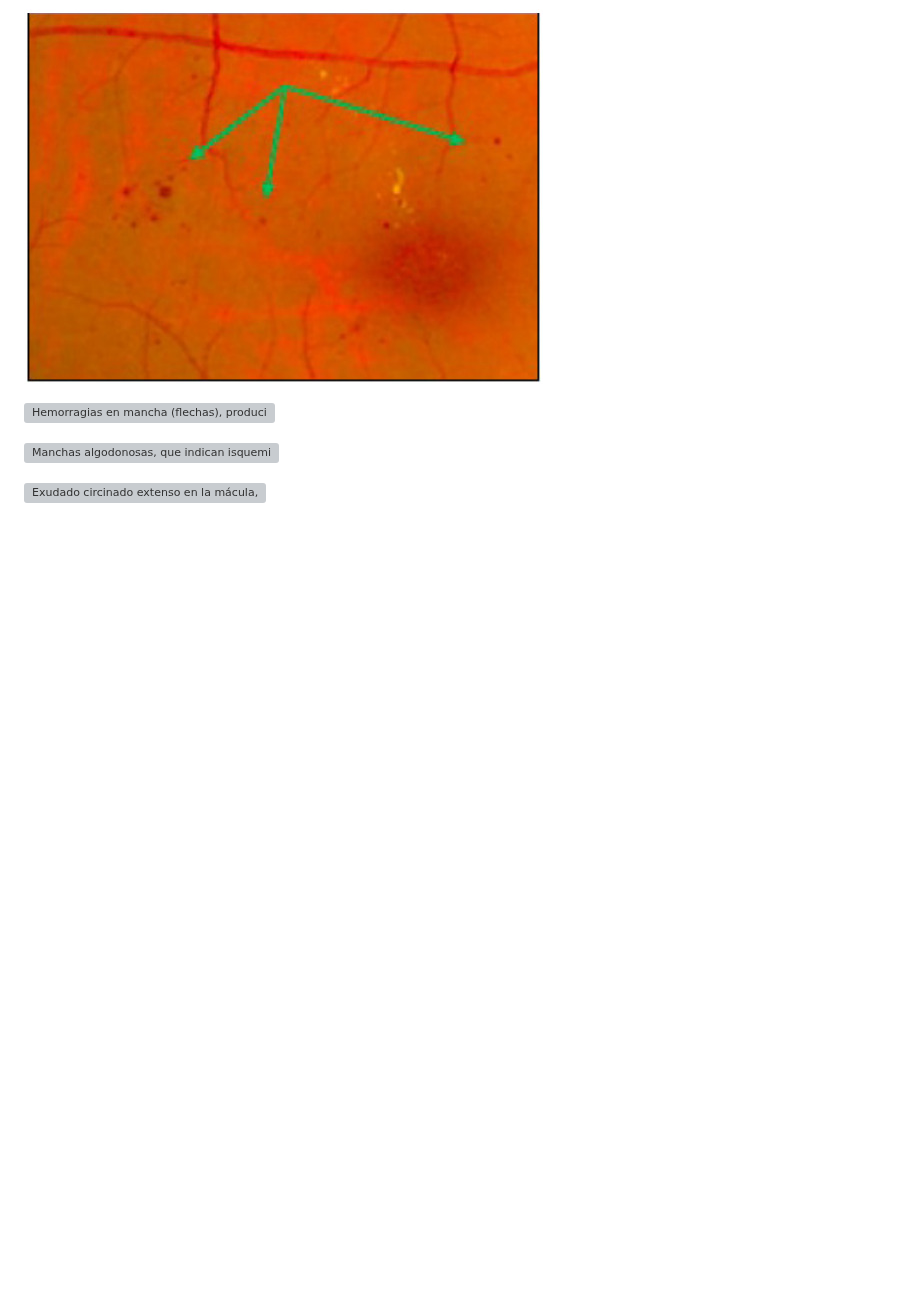
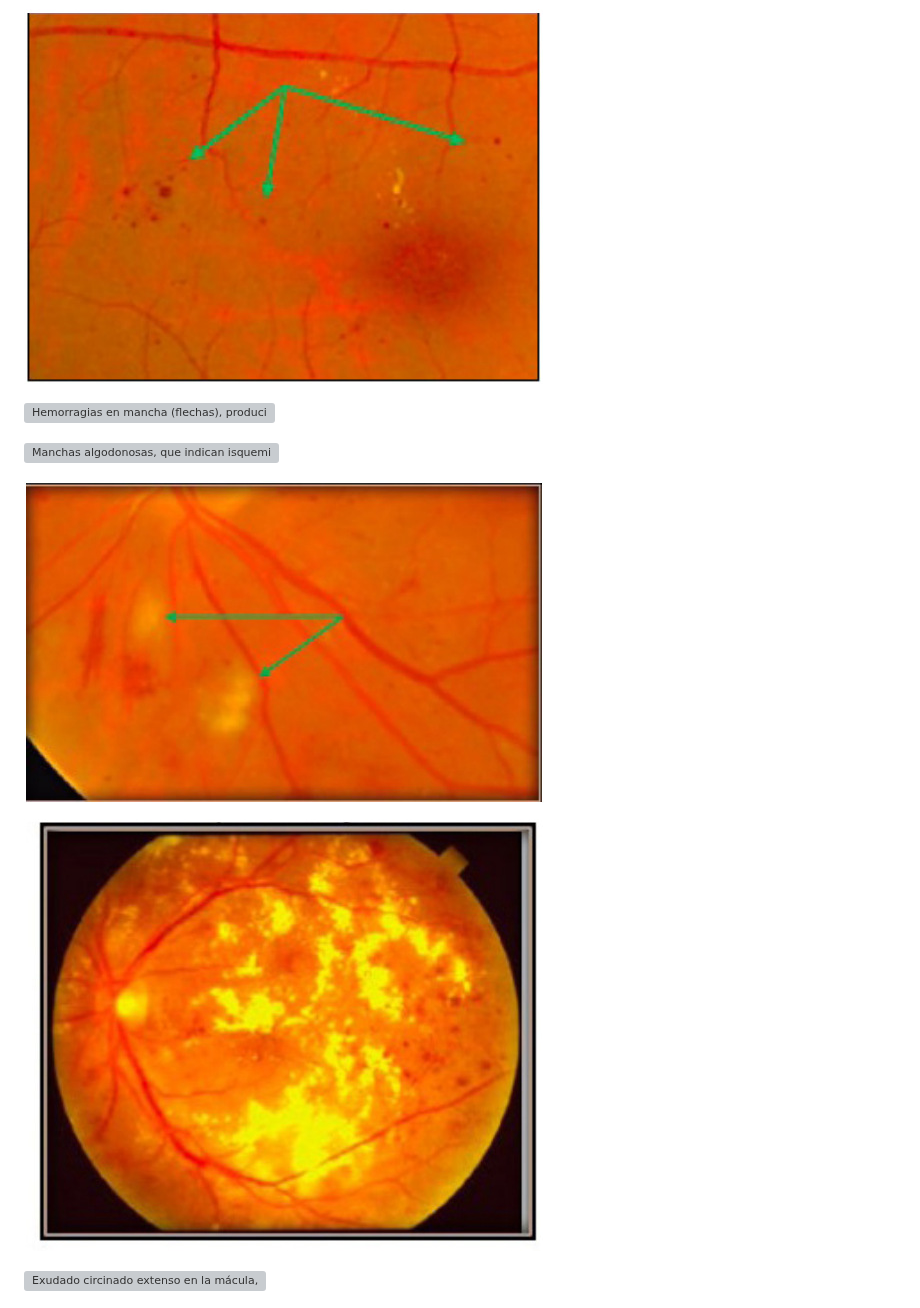
Before and after one commit to Esdrasss-17/ECOE1, a Markdown page: 1. RETINOPATÍAS/1. RETINOPATÍAS.md, the part around one of its changes. Drawn GitHub-style; pictures changed too: 1. RETINOPATÍAS/assets/rd_exudacion_lipidica.jpg (added), 1. RETINOPATÍAS/assets/rd_exudados_blandos_flechas.jpg (added); blank space fills up the shorter version; grey boxes are pictures that could not be loaded.

```diff
--- a/1. RETINOPATÍAS/1. RETINOPATÍAS.md
+++ b/1. RETINOPATÍAS/1. RETINOPATÍAS.md
@@ -304,6 +304,10 @@ Algunas distinciones tienen importancia práctica:
 ![Hemorragias en mancha (flechas), producidas por oclusión y rotura vascular.](assets/rd_hemorragias_mancha.jpg)
 
 ![Manchas algodonosas, que indican isquemia retiniana.](assets/rd_manchas_algodonosas.jpg)
+
+![Dos exudados blandos (flechas): lesiones blanquecinas de bordes mal definidos por oclusión de arteriolas precapilares.](assets/rd_exudados_blandos_flechas.jpg)
+
+![Exudación lipídica extensa con gran cantidad de exudados duros.](assets/rd_exudacion_lipidica.jpg)
 
 ![Exudado circinado extenso en la mácula, con hemorragias intrarretinianas y cicatrices de fotocoagulación periférica.](assets/rd_exudado_circinado.jpg)
 
```
Also changed, not shown: other parts of 1. RETINOPATÍAS/1. RETINOPATÍAS.md (+0 -4 lines), 1. RETINOPATÍAS/AUDITORIA.md (+7 -0 lines), GUIA_METODOLOGICA.md (added, +200 -0 lines), PROGRESO.md (added, +17 -0 lines), 1. RETINOPATÍAS/assets/etdrs_02b.jpg (deleted), 1. RETINOPATÍAS/assets/etdrs_03.jpg (deleted), 8 other files.
